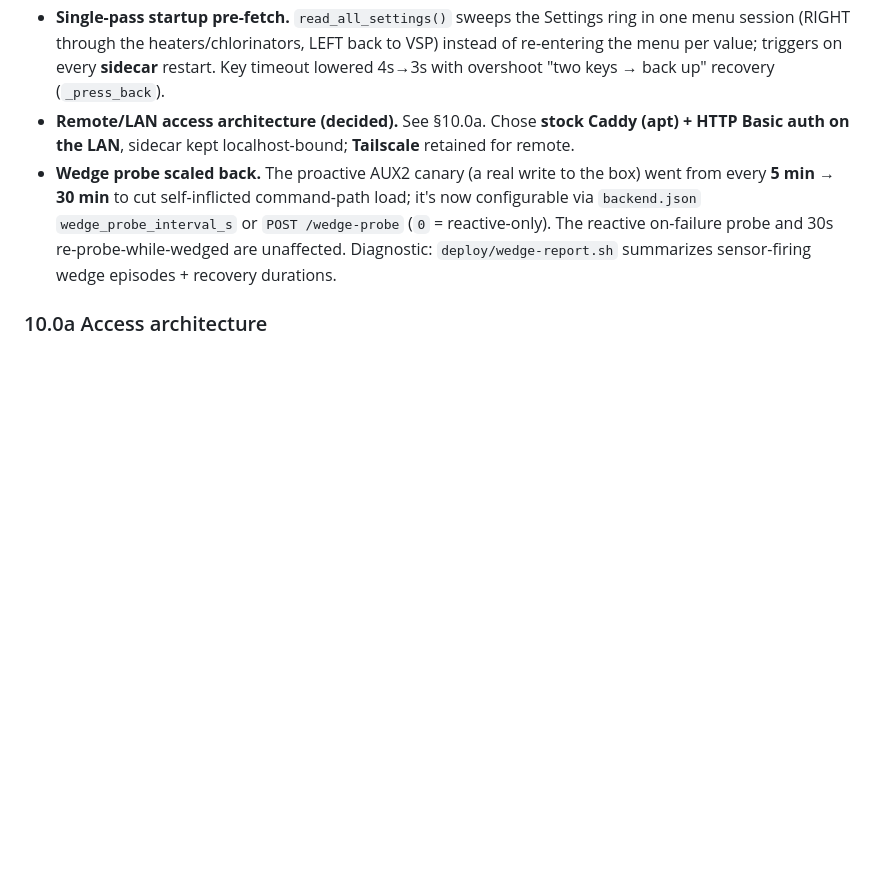
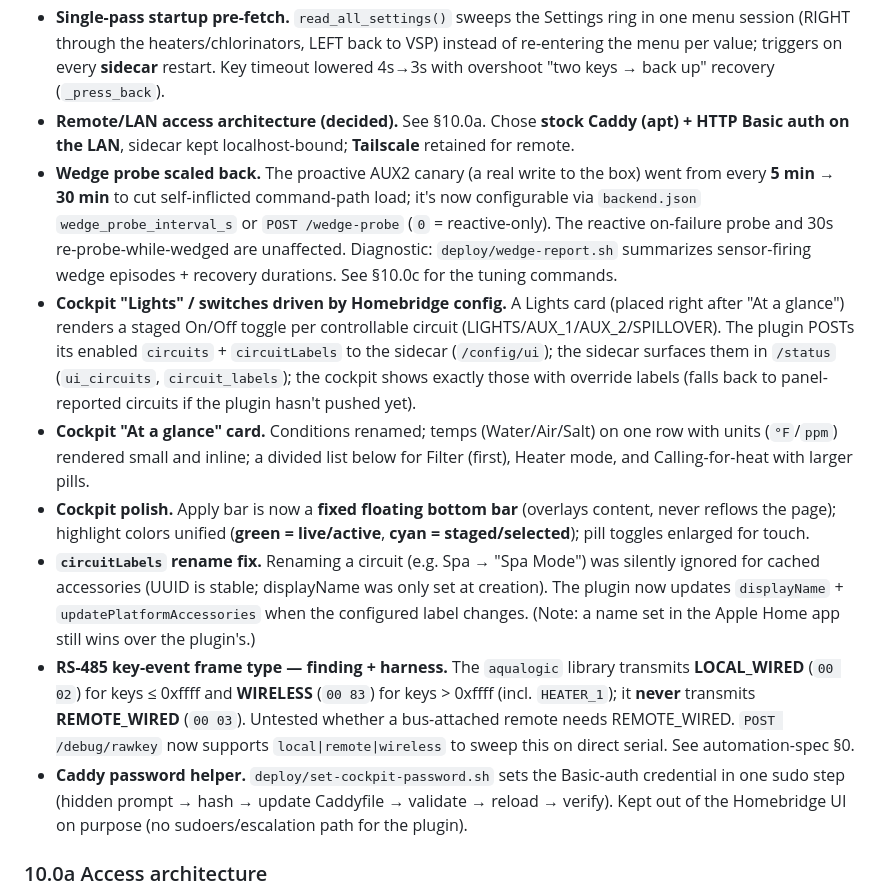
Before and after one commit to homebridge-fun/homebridge-prologic, a Markdown page: docs/plugin-spec.md, the part around one of its changes. Drawn GitHub-style; blank space fills up the shorter version.

```diff
--- a/docs/plugin-spec.md
+++ b/docs/plugin-spec.md
@@ -657,7 +657,13 @@ homebridge-prologic/
 - **AquaConnect LCD tag stripping.** The box wraps highlighted/flashing values in HTML (`<span class="WBON">..</span>`); the parser now strips tags so raw markup no longer leaks onto the panel display, and the scroll-pattern regexes match cleanly.
 - **Single-pass startup pre-fetch.** `read_all_settings()` sweeps the Settings ring in one menu session (RIGHT through the heaters/chlorinators, LEFT back to VSP) instead of re-entering the menu per value; triggers on every **sidecar** restart. Key timeout lowered 4s→3s with overshoot "two keys → back up" recovery (`_press_back`).
 - **Remote/LAN access architecture (decided).** See §10.0a. Chose **stock Caddy (apt) + HTTP Basic auth on the LAN**, sidecar kept localhost-bound; **Tailscale** retained for remote.
-- **Wedge probe scaled back.** The proactive AUX2 canary (a real write to the box) went from every **5 min → 30 min** to cut self-inflicted command-path load; it's now configurable via `backend.json` `wedge_probe_interval_s` or `POST /wedge-probe` (`0` = reactive-only). The reactive on-failure probe and 30s re-probe-while-wedged are unaffected. Diagnostic: `deploy/wedge-report.sh` summarizes sensor-firing wedge episodes + recovery durations.
+- **Wedge probe scaled back.** The proactive AUX2 canary (a real write to the box) went from every **5 min → 30 min** to cut self-inflicted command-path load; it's now configurable via `backend.json` `wedge_probe_interval_s` or `POST /wedge-probe` (`0` = reactive-only). The reactive on-failure probe and 30s re-probe-while-wedged are unaffected. Diagnostic: `deploy/wedge-report.sh` summarizes sensor-firing wedge episodes + recovery durations. See §10.0c for the tuning commands.
+- **Cockpit "Lights" / switches driven by Homebridge config.** A Lights card (placed right after "At a glance") renders a staged On/Off toggle per controllable circuit (LIGHTS/AUX_1/AUX_2/SPILLOVER). The plugin POSTs its enabled `circuits` + `circuitLabels` to the sidecar (`/config/ui`); the sidecar surfaces them in `/status` (`ui_circuits`, `circuit_labels`); the cockpit shows exactly those with override labels (falls back to panel-reported circuits if the plugin hasn't pushed yet).
+- **Cockpit "At a glance" card.** Conditions renamed; temps (Water/Air/Salt) on one row with units (`°F`/`ppm`) rendered small and inline; a divided list below for Filter (first), Heater mode, and Calling-for-heat with larger pills.
+- **Cockpit polish.** Apply bar is now a **fixed floating bottom bar** (overlays content, never reflows the page); highlight colors unified (**green = live/active**, **cyan = staged/selected**); pill toggles enlarged for touch.
+- **`circuitLabels` rename fix.** Renaming a circuit (e.g. Spa → "Spa Mode") was silently ignored for cached accessories (UUID is stable; displayName was only set at creation). The plugin now updates `displayName` + `updatePlatformAccessories` when the configured label changes. (Note: a name set in the Apple Home app still wins over the plugin's.)
+- **RS-485 key-event frame type — finding + harness.** The `aqualogic` library transmits **LOCAL_WIRED** (`00 02`) for keys ≤ 0xffff and **WIRELESS** (`00 83`) for keys > 0xffff (incl. `HEATER_1`); it **never** transmits **REMOTE_WIRED** (`00 03`). Untested whether a bus-attached remote needs REMOTE_WIRED. `POST /debug/rawkey` now supports `local|remote|wireless` to sweep this on direct serial. See automation-spec §0.
+- **Caddy password helper.** `deploy/set-cockpit-password.sh` sets the Basic-auth credential in one sudo step (hidden prompt → hash → update Caddyfile → validate → reload → verify). Kept out of the Homebridge UI on purpose (no sudoers/escalation path for the plugin).
 
 ### 10.0a Access architecture
 
```
Also changed, not shown: other parts of docs/plugin-spec.md (+37 -0 lines).
